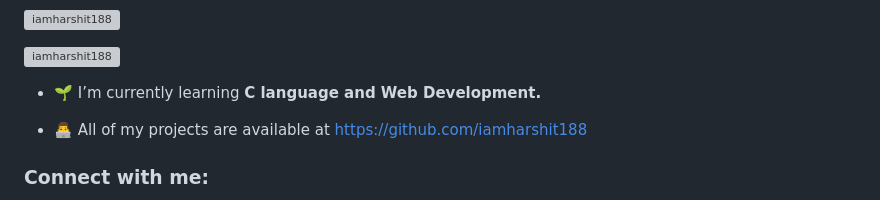
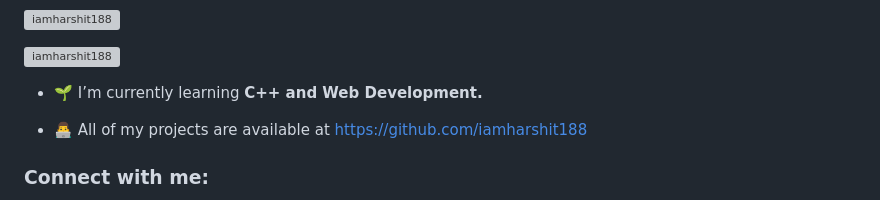
Before and after one commit to iamharshit188/iamharshit188, a Markdown page: README.md, the part around the change. Drawn GitHub-style; grey boxes are pictures that could not be loaded.

```diff
--- a/README.md
+++ b/README.md
@@ -7,7 +7,7 @@
 
 <p align="left"> <a href="https://twitter.com/iamharshit188" target="blank"><img src="https://img.shields.io/twitter/follow/iamharshit188?logo=twitter&style=for-the-badge" alt="iamharshit188" /></a> </p>
 
-- 🌱 I’m currently learning **C language and Web Development.**
+- 🌱 I’m currently learning **C++ and Web Development.**
 
 - 👨‍💻 All of my projects are available at [https://github.com/iamharshit188](https://github.com/iamharshit188)
 
```
